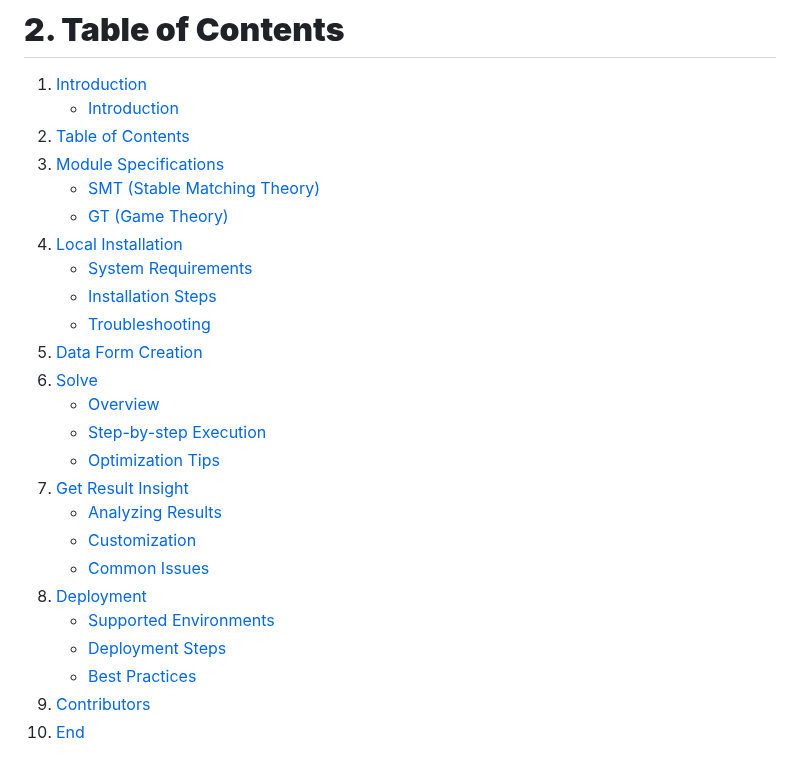
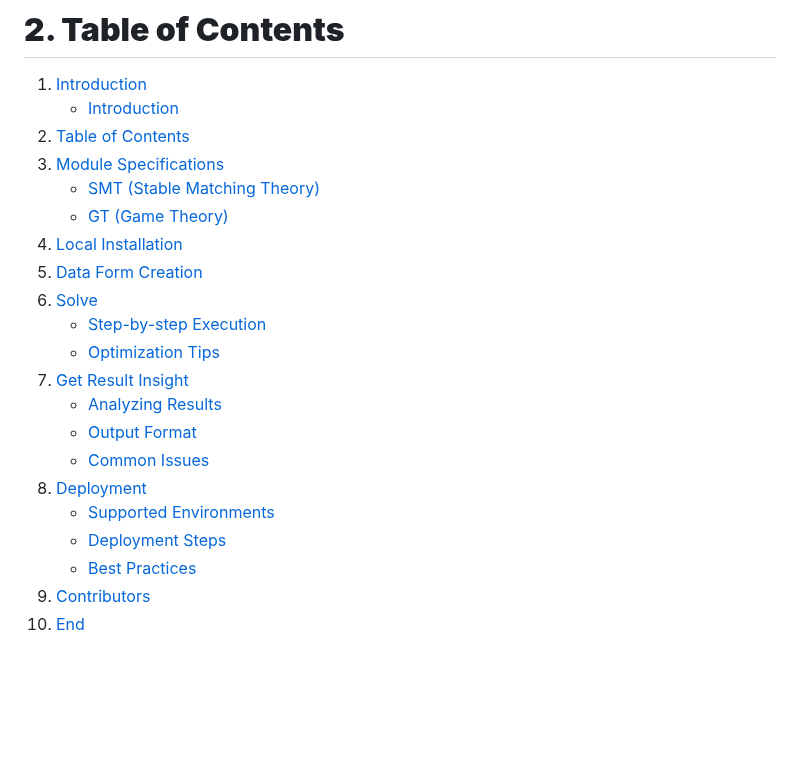
Before and after one commit to FitHanuSpecialSubject/GA-Application-Java, a Markdown page: documents/complete-manual.md, the part around one of its changes. Rendered like a GitHub page; blank space fills up the shorter version.

```diff
--- a/documents/complete-manual.md
+++ b/documents/complete-manual.md
@@ -15,17 +15,13 @@ The primary goal of this manual is to provide a detailed, easy-to-understand gui
    - [SMT (Stable Matching Theory)](#31-smt-stable-matching-theory)
    - [GT (Game Theory)](#32-gt-game-theory)
 4. [Local Installation](#4-local-installation)
-   - [System Requirements](#41-system-requirements)
-   - [Installation Steps](#42-installation-steps-)
-   - [Troubleshooting](#43-troubleshooting)
 5. [Data Form Creation](#5-data-form-creation)
 6. [Solve](#6-solve)
-   - [Overview](#61-overview)
-   - [ Step-by-step Execution](#62-step-by-step-excution)
-   - [Optimization Tips](#63-optimization-tips)
+   - [Step-by-step Execution](#61-step-by-step--excution)
+   - [Optimization Tips](#62-optimization-tips)
 7. [Get Result Insight](#7-get-result-insight)
    - [Analyzing Results](#71-analyzing-results)
-   - [Customization](#72-customization)
+   - [Output Format](#72-output-format)
    - [Common Issues](#73-common-issues)
 8. [Deployment](#8-deployment)
    - [Supported Environments](#81-supported-environments)
```
Also changed, not shown: other parts of documents/complete-manual.md (+1 -1 lines).
